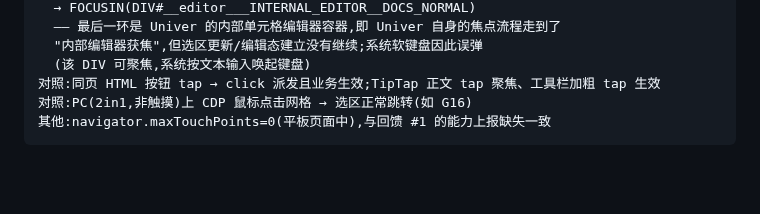
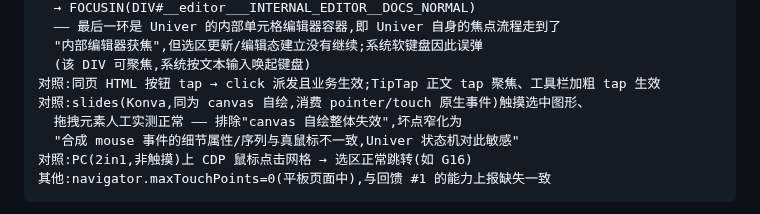
Before and after one commit to hackeris/SotaOffice, a Markdown page: docs/UPSTREAM_FEEDBACK.md, the part around the change. GitHub-like rendering; blank space fills up the shorter version.

````diff
--- a/docs/UPSTREAM_FEEDBACK.md
+++ b/docs/UPSTREAM_FEEDBACK.md
@@ -91,6 +91,9 @@ CDP 合成鼠标事件在两台设备上均派发成功,但只在 PC 上改变
   "内部编辑器获焦",但选区更新/编辑态建立没有继续;系统软键盘因此误弹
   (该 DIV 可聚焦,系统按文本输入唤起键盘)
 对照:同页 HTML 按钮 tap → click 派发且业务生效;TipTap 正文 tap 聚焦、工具栏加粗 tap 生效
+对照:slides(Konva,同为 canvas 自绘,消费 pointer/touch 原生事件)触摸选中图形、
+  拖拽元素人工实测正常 —— 排除"canvas 自绘整体失效",坏点窄化为
+  "合成 mouse 事件的细节属性/序列与真鼠标不一致,Univer 状态机对此敏感"
 对照:PC(2in1,非触摸)上 CDP 鼠标点击网格 → 选区正常跳转(如 G16)
 其他:navigator.maxTouchPoints=0(平板页面中),与回馈 #1 的能力上报缺失一致
 ```
````
Also changed, not shown: docs/PAD_MIGRATION.md (+4 -0 lines).
